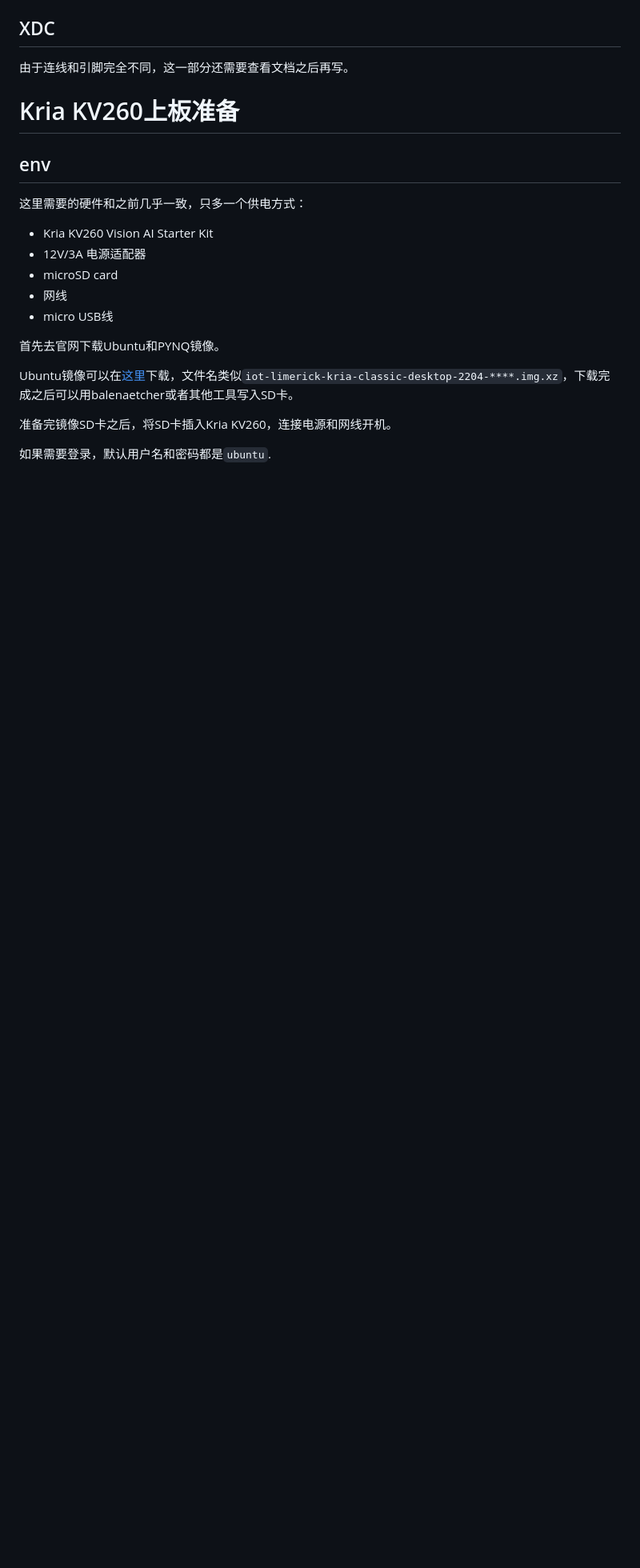
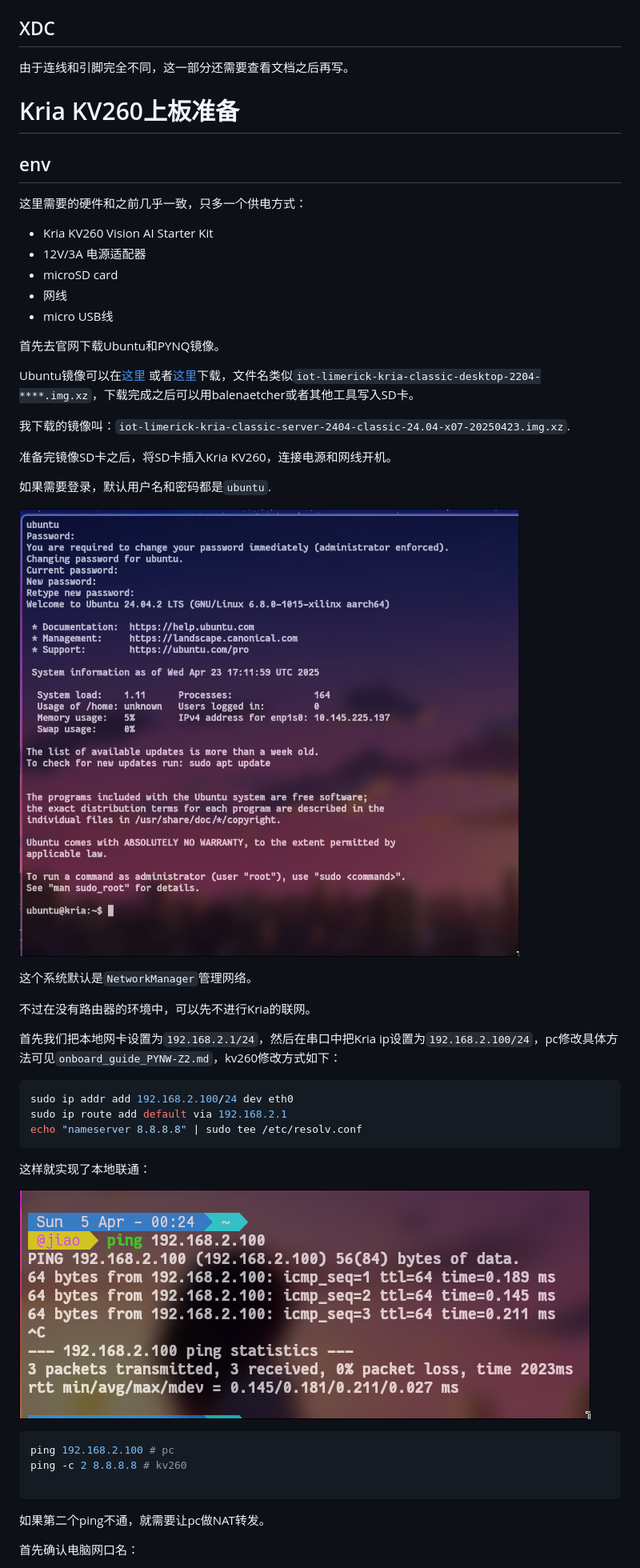
Before and after one commit to Invoker-pray/INT8-CIM-of-jiao, a Markdown page: docs/kv260_migration.md, the part around one of its changes. Shown at 80% size. GitHub-like rendering; pictures changed too: img/kv260-login.png (added), img/ping1.png (added); blank space fills up the shorter version.

````diff
--- a/docs/kv260_migration.md
+++ b/docs/kv260_migration.md
@@ -96,9 +96,39 @@ create_bd_cell -type ip -vlnv xilinx.com:ip:zynq_ultra_ps_e:3.5 ps_e
 
 首先去官网下载Ubuntu和PYNQ镜像。
 
-Ubuntu镜像可以在[这里](https://people.canonical.com/~platform/images/xilinx/kria-ubuntu-22.04/)下载，文件名类似`iot-limerick-kria-classic-desktop-2204-****.img.xz`，下载完成之后可以用balenaetcher或者其他工具写入SD卡。
+Ubuntu镜像可以在[这里](https://people.canonical.com/~platform/images/xilinx/kria-ubuntu-22.04/) 或者[这里](https://ubuntu.com/download/amd#kria-k26)下载，文件名类似`iot-limerick-kria-classic-desktop-2204-****.img.xz`，下载完成之后可以用balenaetcher或者其他工具写入SD卡。
+
+我下载的镜像叫：`iot-limerick-kria-classic-server-2404-classic-24.04-x07-20250423.img.xz`.
 
 准备完镜像SD卡之后，将SD卡插入Kria KV260，连接电源和网线开机。
 
 如果需要登录，默认用户名和密码都是`ubuntu`.
 
+![kv260 login](../img/kv260-login.png)
+
+这个系统默认是`NetworkManager`管理网络。
+
+不过在没有路由器的环境中，可以先不进行Kria的联网。
+
+首先我们把本地网卡设置为`192.168.2.1/24`，然后在串口中把Kria ip设置为`192.168.2.100/24`，pc修改具体方法可见`onboard_guide_PYNW-Z2.md`，kv260修改方式如下：
+
+```bash
+sudo ip addr add 192.168.2.100/24 dev eth0
+sudo ip route add default via 192.168.2.1
+echo "nameserver 8.8.8.8" | sudo tee /etc/resolv.conf
+```
+
+这样就实现了本地联通：
+
+![ping1](../img/ping1.png)
+
+```bash
+ping 192.168.2.100 # pc
+ping -c 2 8.8.8.8 # kv260
+
+```
+
+如果第二个ping不通，就需要让pc做NAT转发。
+
+首先确认电脑网口名：
+
````
Also changed, not shown: other parts of docs/kv260_migration.md (+47 -1 lines), img/compatible.png (added), img/ping2.png (added), 1 other file.
